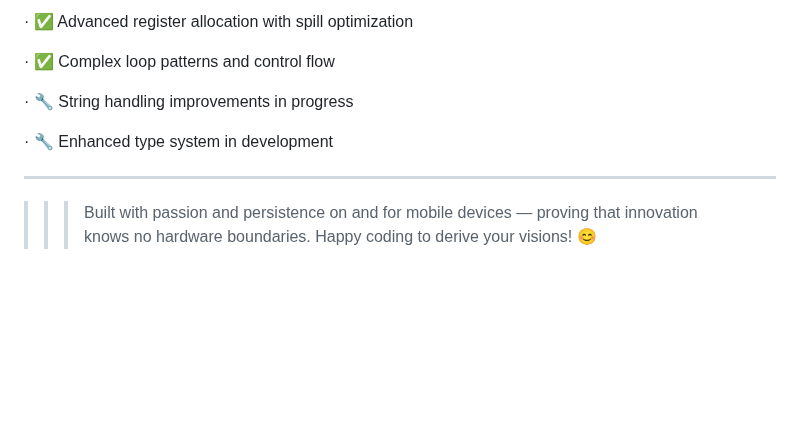
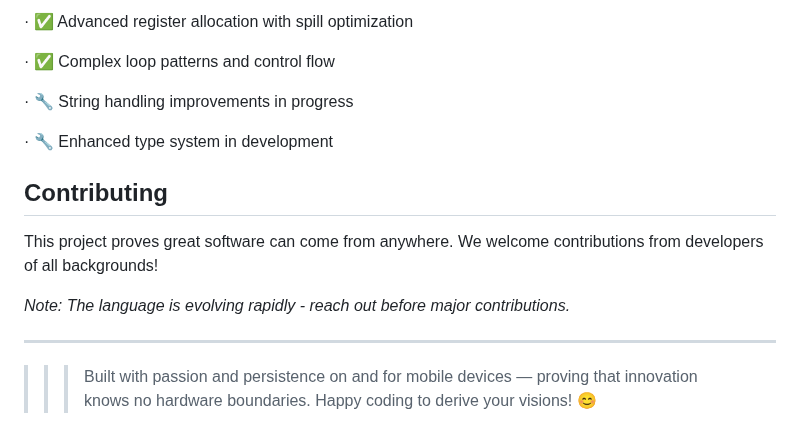
Before and after one commit to DanexCodr/Coderive, a Markdown page: README.md, the part around the change. GitHub-like rendering; blank space fills up the shorter version.

```diff
--- a/README.md
+++ b/README.md
@@ -134,6 +134,12 @@ java -jar coderive.jar --native program.cdrv
 
 · 🔧 Enhanced type system in development
 
+## Contributing
+
+This project proves great software can come from anywhere. We welcome contributions from developers of all backgrounds!
+
+*Note: The language is evolving rapidly - reach out before major contributions.*
+
 ---
 
 >>>  Built with passion and persistence on and for mobile devices — proving that innovation knows no hardware boundaries. Happy coding to derive your visions! 😊
```
